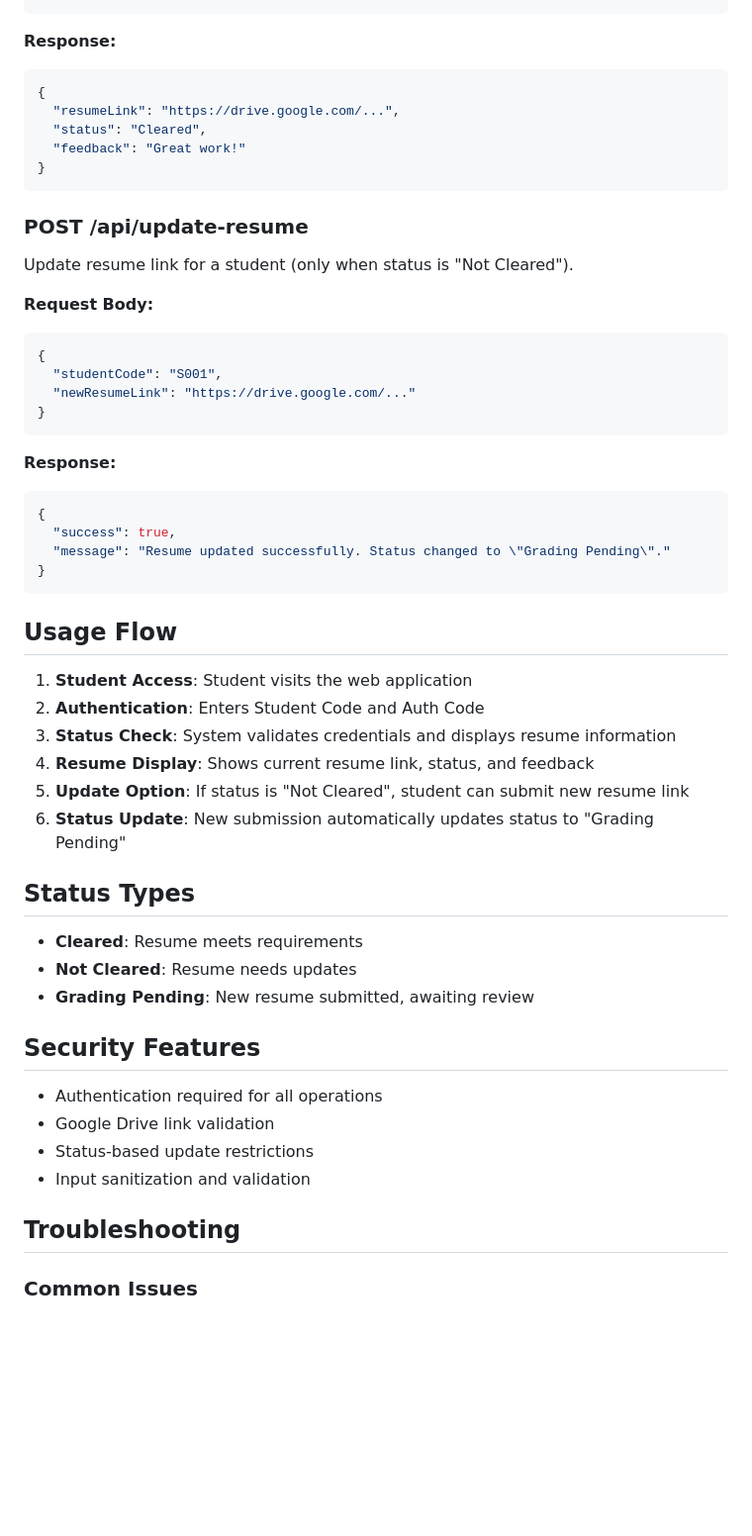
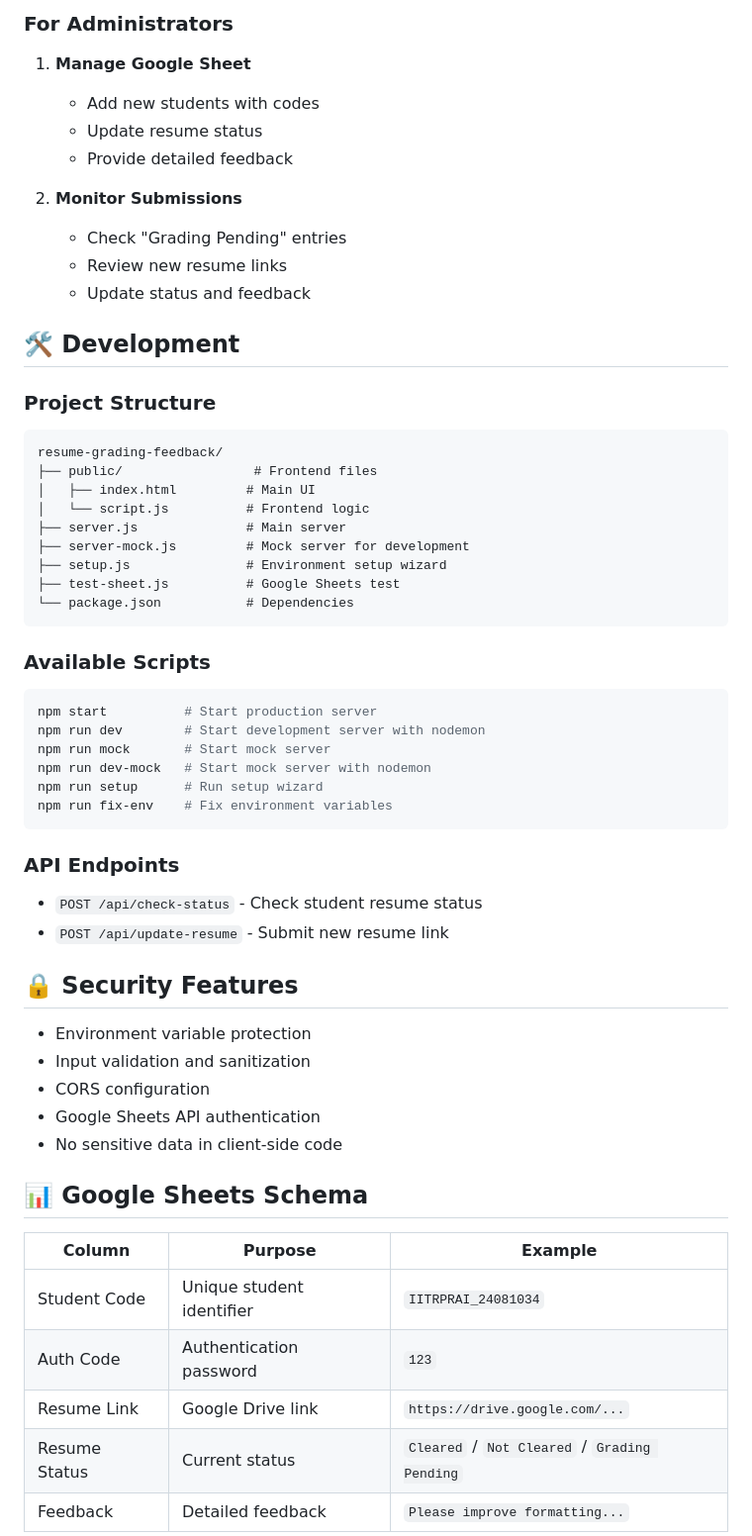
Before and after one commit to rkkondabathini/resumeGrader, a Markdown page: README.md, the part around the change printed below. Shown: that part at 99% size. Rendered like a GitHub page; blank space fills up the shorter version.

````diff
--- a/README.md
+++ b/README.md
@@ -126,56 +129,61 @@ Check student resume status using Student Code and Auth Code.
+### For Administrators
+
+1. **Manage Google Sheet**
+   - Add new students with codes
+   - Update resume status
+   - Provide detailed feedback
+
+2. **Monitor Submissions**
+   - Check "Grading Pending" entries
+   - Review new resume links
+   - Update status and feedback
+
+## 🛠️ Development
+
+### Project Structure
+```
+resume-grading-feedback/
+├── public/                 # Frontend files
+│   ├── index.html         # Main UI
+│   └── script.js          # Frontend logic
+├── server.js              # Main server
+├── server-mock.js         # Mock server for development
+├── setup.js               # Environment setup wizard
+├── test-sheet.js          # Google Sheets test
+└── package.json           # Dependencies
 ```
 
-**Response:**
-```json
-{
-  "resumeLink": "https://drive.google.com/...",
-  "status": "Cleared",
-  "feedback": "Great work!"
-}
+### Available Scripts
+
+```bash
+npm start          # Start production server
+npm run dev        # Start development server with nodemon
+npm run mock       # Start mock server
+npm run dev-mock   # Start mock server with nodemon
+npm run setup      # Run setup wizard
+npm run fix-env    # Fix environment variables
 ```
 
-### POST /api/update-resume
-Update resume link for a student (only when status is "Not Cleared").
+### API Endpoints
 
-**Request Body:**
-```json
-{
-  "studentCode": "S001",
-  "newResumeLink": "https://drive.google.com/..."
-}
-```
+- `POST /api/check-status` - Check student resume status
+- `POST /api/update-resume` - Submit new resume link
 
-**Response:**
-```json
-{
-  "success": true,
-  "message": "Resume updated successfully. Status changed to \"Grading Pending\"."
-}
-```
+## 🔒 Security Features
 
-## Usage Flow
+- Environment variable protection
+- Input validation and sanitization
+- CORS configuration
+- Google Sheets API authentication
+- No sensitive data in client-side code
 
-1. **Student Access**: Student visits the web application
-2. **Authentication**: Enters Student Code and Auth Code
-3. **Status Check**: System validates credentials and displays resume information
-4. **Resume Display**: Shows current resume link, status, and feedback
-5. **Update Option**: If status is "Not Cleared", student can submit new resume link
-6. **Status Update**: New submission automatically updates status to "Grading Pending"
+## 📊 Google Sheets Schema
 
-## Status Types
+| Column | Purpose | Example |
+|--------|---------|---------|
+| Student Code | Unique student identifier | `IITRPRAI_24081034` |
+| Auth Code | Authentication password | `123` |
+| Resume Link | Google Drive link | `https://drive.google.com/...` |
+| Resume Status | Current status | `Cleared` / `Not Cleared` / `Grading Pending` |
+| Feedback | Detailed feedback | `Please improve formatting...` |
 
-- **Cleared**: Resume meets requirements
-- **Not Cleared**: Resume needs updates
-- **Grading Pending**: New resume submitted, awaiting review
-
-## Security Features
-
-- Authentication required for all operations
-- Google Drive link validation
-- Status-based update restrictions
-- Input sanitization and validation
-
-## Troubleshooting
-
-### Common Issues
-
````
Also changed, not shown: other parts of README.md (+118 -119 lines).
